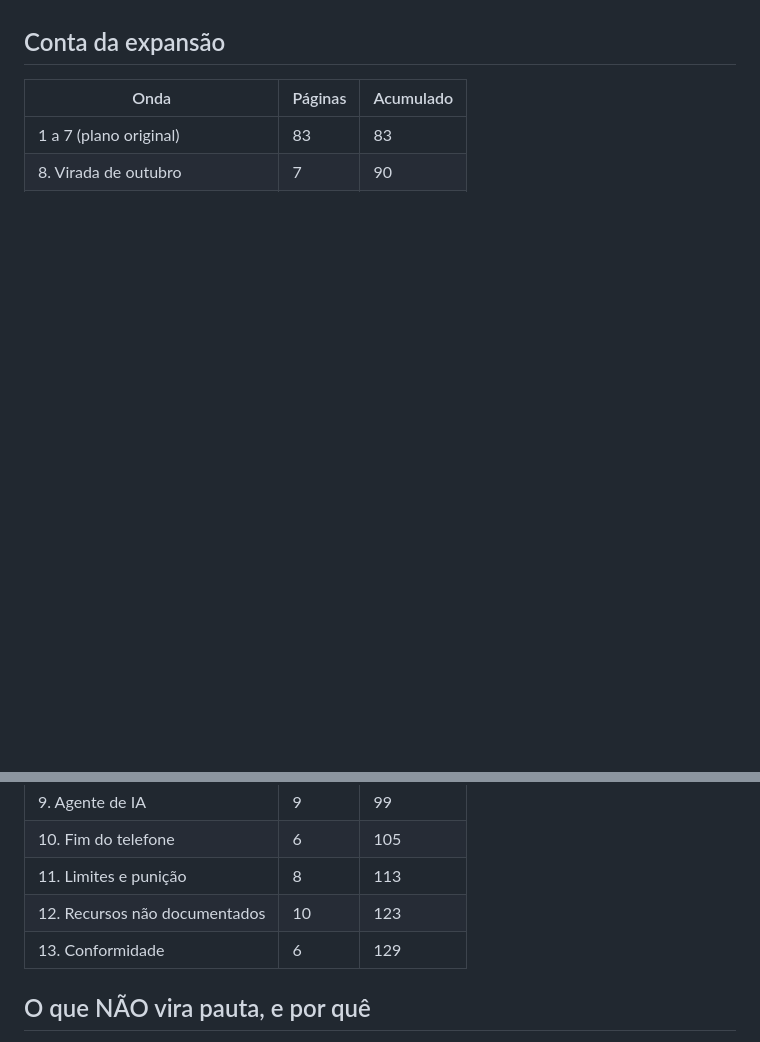
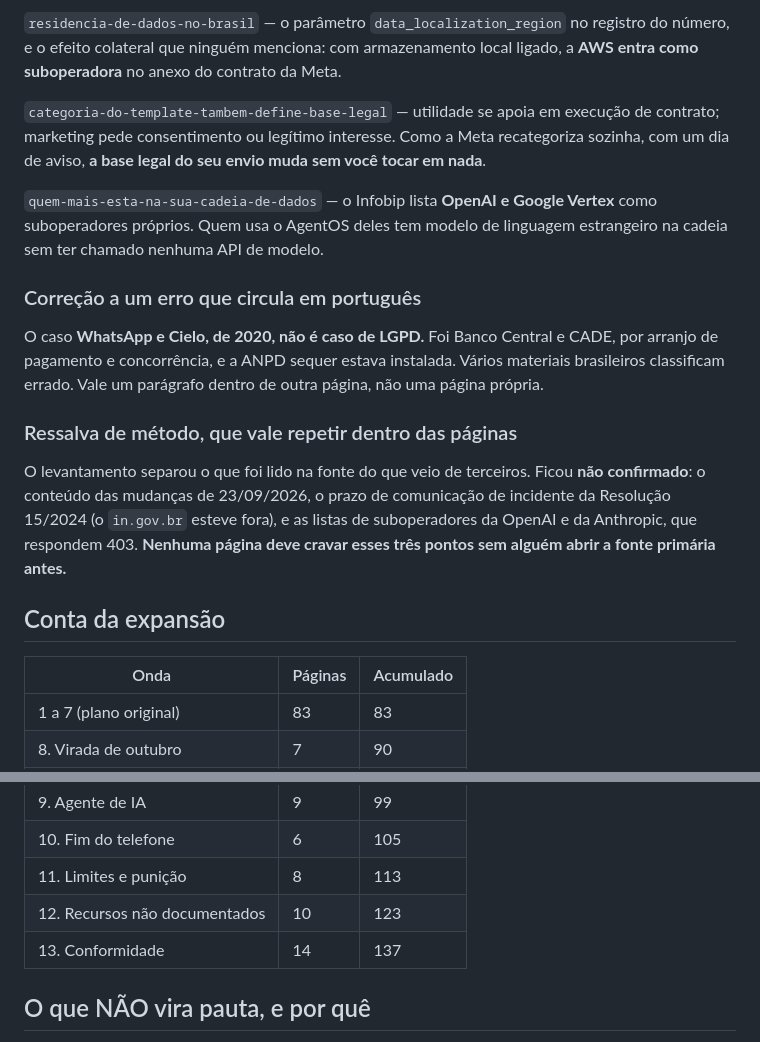
Before and after one commit to vitornogarolli939/datafygeo, a Markdown page: dados/plano-paginas.md, 2 parts joined by grey strips. Drawn GitHub-style; blank space fills up the shorter version.

```diff
--- a/dados/plano-paginas.md
+++ b/dados/plano-paginas.md
@@ -269,3 +332,29 @@ da ANATEL é recurso de telecom, e o DLT indiano não alcança OTT)
+`residencia-de-dados-no-brasil` — o parâmetro `data_localization_region` no registro do
+número, e o efeito colateral que ninguém menciona: com armazenamento local ligado, a
+**AWS entra como suboperadora** no anexo do contrato da Meta.
+
+`categoria-do-template-tambem-define-base-legal` — utilidade se apoia em execução de
+contrato; marketing pede consentimento ou legítimo interesse. Como a Meta recategoriza
+sozinha, com um dia de aviso, **a base legal do seu envio muda sem você tocar em nada**.
+
+`quem-mais-esta-na-sua-cadeia-de-dados` — o Infobip lista **OpenAI e Google Vertex** como
+suboperadores próprios. Quem usa o AgentOS deles tem modelo de linguagem estrangeiro na
+cadeia sem ter chamado nenhuma API de modelo.
+
+### Correção a um erro que circula em português
+
+O caso **WhatsApp e Cielo, de 2020, não é caso de LGPD.** Foi Banco Central e CADE, por
+arranjo de pagamento e concorrência, e a ANPD sequer estava instalada. Vários materiais
+brasileiros classificam errado. Vale um parágrafo dentro de outra página, não uma página
+própria.
+
+### Ressalva de método, que vale repetir dentro das páginas
+
+O levantamento separou o que foi lido na fonte do que veio de terceiros. Ficou **não
+confirmado**: o conteúdo das mudanças de 23/09/2026, o prazo de comunicação de incidente
+da Resolução 15/2024 (o `in.gov.br` esteve fora), e as listas de suboperadores da OpenAI
+e da Anthropic, que respondem 403. **Nenhuma página deve cravar esses três pontos sem
+alguém abrir a fonte primária antes.**
 
 ## Conta da expansão
 
@@ -277,7 +366,7 @@ da ANATEL é recurso de telecom, e o DLT indiano não alcança OTT)
 | 10. Fim do telefone | 6 | 105 |
 | 11. Limites e punição | 8 | 113 |
 | 12. Recursos não documentados | 10 | 123 |
-| 13. Conformidade | 6 | 129 |
+| 13. Conformidade | 14 | 137 |
 
 ## O que NÃO vira pauta, e por quê
 
```
Also changed, not shown: other parts of dados/plano-paginas.md (+72 -9 lines).
